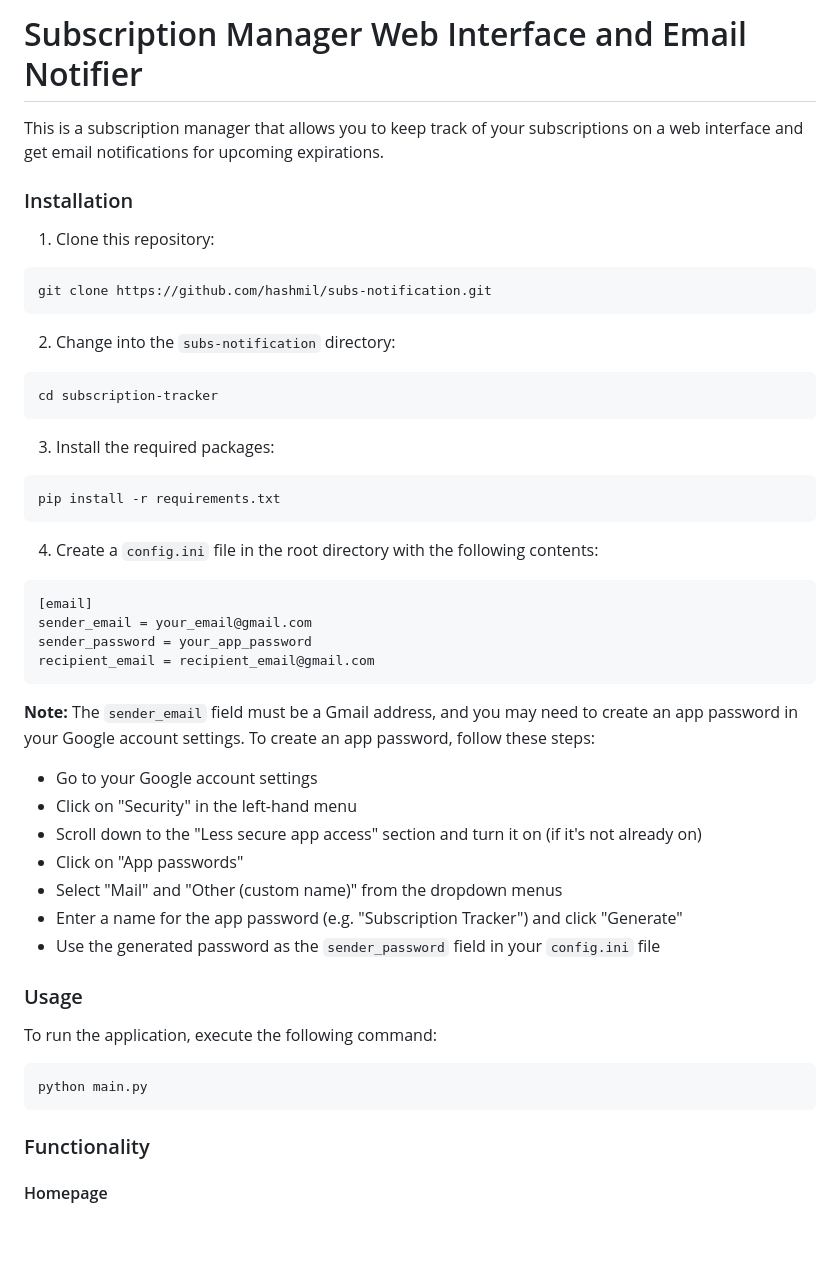
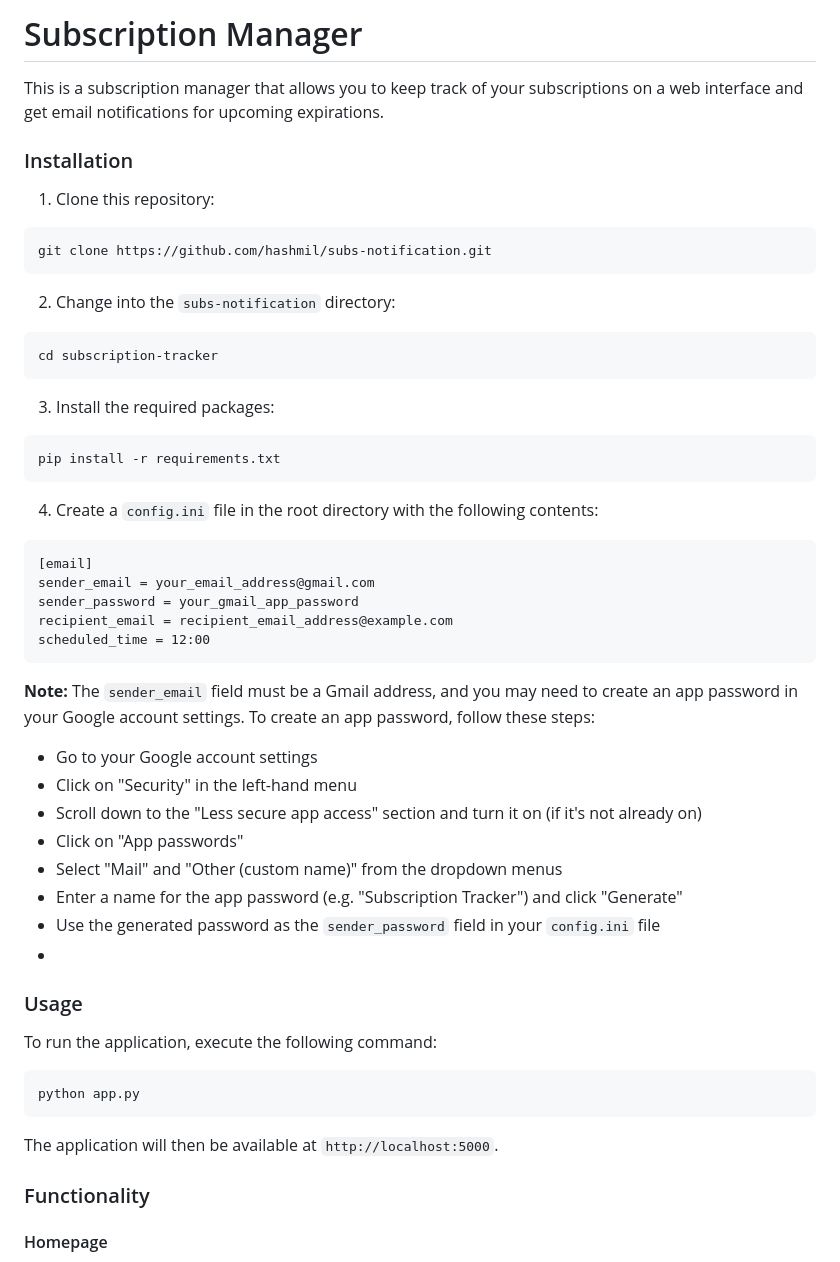
Before and after one commit to hashmil/subs-notification, a Markdown page: README.md, the part around one of its changes. Rendered like a GitHub page; blank space fills up the shorter version.

````diff
--- a/README.md
+++ b/README.md
@@ -1,4 +1,4 @@
-# Subscription Manager Web Interface and Email Notifier
+# Subscription Manager
 
 This is a subscription manager that allows you to keep track of your subscriptions on a web interface and get email notifications for upcoming expirations.
 
@@ -10,25 +10,26 @@ This is a subscription manager that allows you to keep track of your subscriptio
 git clone https://github.com/hashmil/subs-notification.git
 ```
 
-2. Change into the `subs-notification` directory:
+2.  Change into the `subs-notification` directory:
 
 ```
 cd subscription-tracker
 ```
 
-3. Install the required packages:
+3.  Install the required packages:
 
 ```
 pip install -r requirements.txt
 ```
 
-4. Create a `config.ini` file in the root directory with the following contents:
+4.  Create a `config.ini` file in the root directory with the following contents:
 
 ```
 [email]
-sender_email = your_email@gmail.com
-sender_password = your_app_password
-recipient_email = recipient_email@gmail.com
+sender_email = your_email_address@gmail.com
+sender_password = your_gmail_app_password
+recipient_email = recipient_email_address@example.com
+scheduled_time = 12:00
 ```
 
 **Note:** The `sender_email` field must be a Gmail address, and you may need to create an app password in your Google account settings. To create an app password, follow these steps:
@@ -40,14 +41,17 @@ recipient_email = recipient_email@gmail.com
 - Select "Mail" and "Other (custom name)" from the dropdown menus
 - Enter a name for the app password (e.g. "Subscription Tracker") and click "Generate"
 - Use the generated password as the `sender_password` field in your `config.ini` file
+-
 
 ### Usage
 
 To run the application, execute the following command:
 
 ```
-python main.py
+python app.py
 ```
+
+The application will then be available at `http://localhost:5000`.
 
 ### Functionality
 
````
Also changed, not shown: other parts of README.md (+4 -22 lines).
